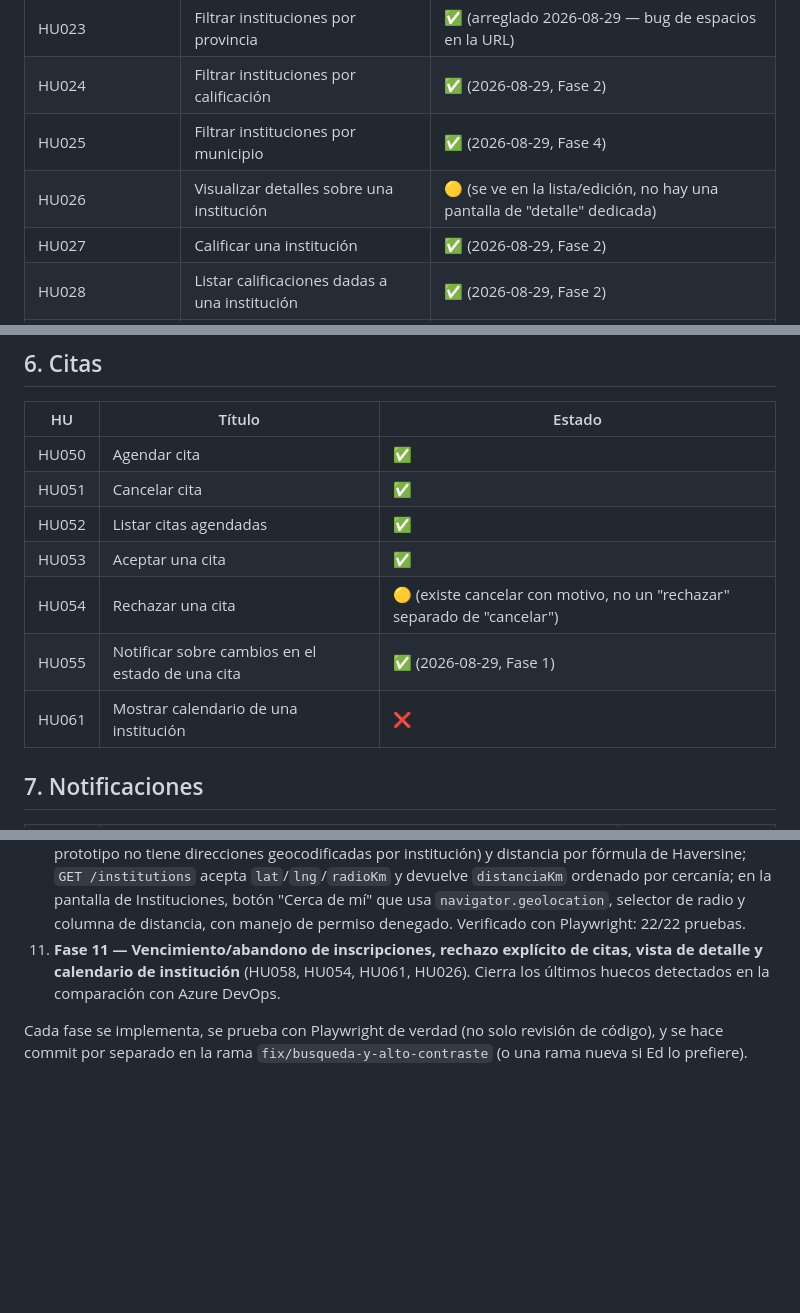
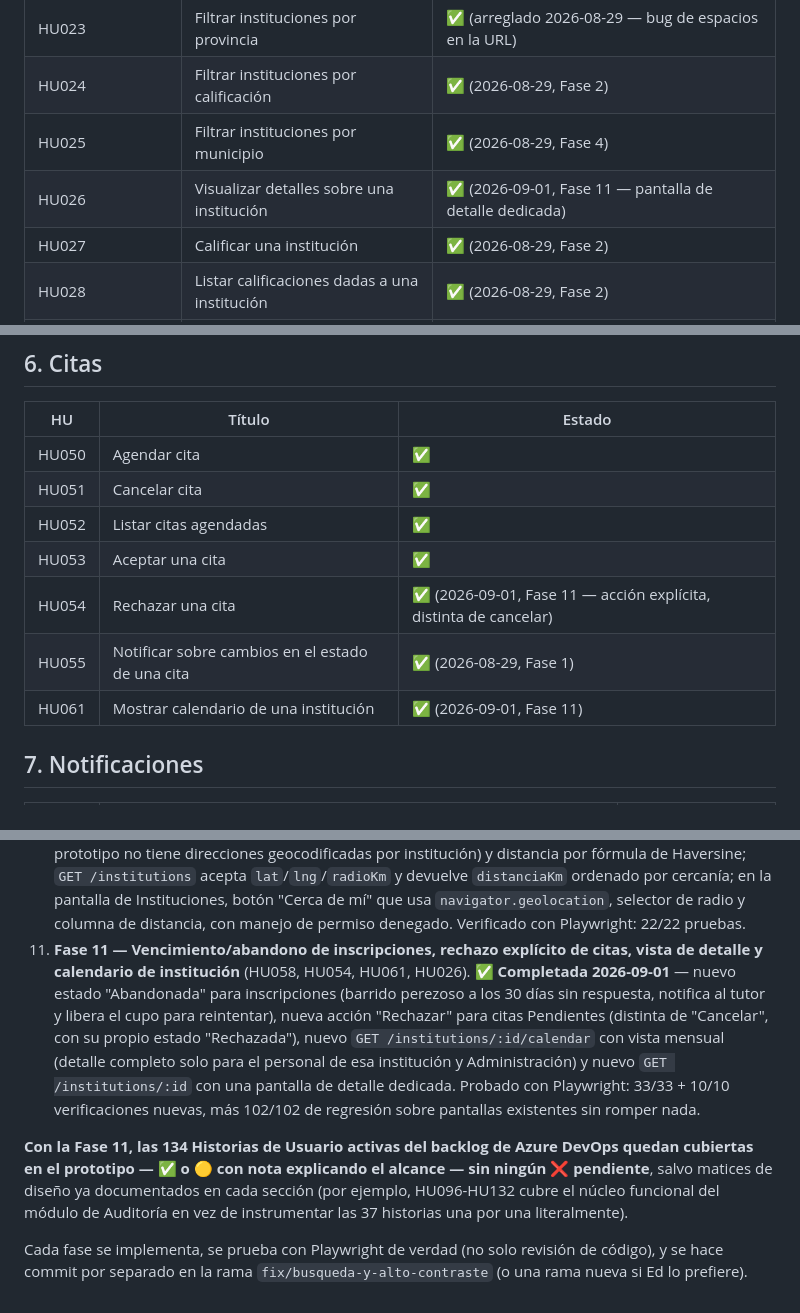
Before and after one commit to edn1el/inscolar-app, a Markdown page: ROADMAP_REQUISITOS.md, 3 parts joined by grey strips. GitHub-like rendering; blank space fills up the shorter version.

Commit message:
Roadmap: marcar Fase 11 (HU058, HU054, HU061, HU026) completada
Con esta fase, las 134 HU activas del backlog de Azure DevOps quedan
cubiertas en el prototipo (✅ o 🟡 documentado), sin ningún ❌ pendiente.

Co-Authored-By: Claude Sonnet 5 <noreply@anthropic.com>
Claude-Session: https://claude.ai/code/session_01YJdFazgnFTax2pGiRk5Z1E

```diff
--- a/ROADMAP_REQUISITOS.md
+++ b/ROADMAP_REQUISITOS.md
@@ -55,7 +55,7 @@ Este documento es la referencia persistente entre sesiones para saber qué falta
 | HU023 | Filtrar instituciones por provincia | ✅ (arreglado 2026-08-29 — bug de espacios en la URL) |
 | HU024 | Filtrar instituciones por calificación | ✅ (2026-08-29, Fase 2) |
 | HU025 | Filtrar instituciones por municipio | ✅ (2026-08-29, Fase 4) |
-| HU026 | Visualizar detalles sobre una institución | 🟡 (se ve en la lista/edición, no hay una pantalla de "detalle" dedicada) |
+| HU026 | Visualizar detalles sobre una institución | ✅ (2026-09-01, Fase 11 — pantalla de detalle dedicada) |
 | HU027 | Calificar una institución | ✅ (2026-08-29, Fase 2) |
 | HU028 | Listar calificaciones dadas a una institución | ✅ (2026-08-29, Fase 2) |
 | HU029 | Reportar una institución | ✅ (2026-08-29, Fase 2) |
@@ -105,9 +105,9 @@ Este documento es la referencia persistente entre sesiones para saber qué falta
 | HU051 | Cancelar cita | ✅ |
 | HU052 | Listar citas agendadas | ✅ |
 | HU053 | Aceptar una cita | ✅ |
-| HU054 | Rechazar una cita | 🟡 (existe cancelar con motivo, no un "rechazar" separado de "cancelar") |
+| HU054 | Rechazar una cita | ✅ (2026-09-01, Fase 11 — acción explícita, distinta de cancelar) |
 | HU055 | Notificar sobre cambios en el estado de una cita | ✅ (2026-08-29, Fase 1) |
-| HU061 | Mostrar calendario de una institución | ❌ |
+| HU061 | Mostrar calendario de una institución | ✅ (2026-09-01, Fase 11) |
 
 ## 7. Notificaciones
 
@@ -170,6 +170,8 @@ Ed pidió: "todo, pero que salga bien", en sesiones separadas está bien. Orden
 8. **Fase 8 — Notificaciones por correo real + preferencias** (HU062, HU066). **✅ Completada 2026-09-01** — nuevo `lib/mailer.js` (SMTP real si está configurado, o simulado con constancia en `db.emailLog` si no), preferencia por usuario `notifyByEmail` (por defecto activada) con endpoint `PUT /users/me/notification-prefs` y tarjeta en Seguridad, envío disparado desde `notifyUser`/`notifyAdmins`, y visibilidad para administradores vía `GET /emails` y la sección "Correos enviados recientemente" en Analíticas. Verificado con Playwright: 22/22 pruebas, incluyendo que desactivar la preferencia efectivamente suprime el correo sin afectar la notificación interna.
 9. **Fase 9 — Manual de instrucciones y menú de configuración** (HU133, HU065). **✅ Completada 2026-09-01** — nueva sección "Configuración" en el menú lateral (accesos directos a perfil, seguridad, manual y, para Admin/Soporte, a los módulos del sistema) y nueva sección "Manual de instrucciones" con guía en acordeón, general más específica por rol. Verificado con Playwright: 27/27 pruebas, incluyendo que cada rol ve solo lo que le corresponde.
 10. **Fase 10 — Filtro de instituciones por ubicación del dispositivo** (geolocalización, HU021). **✅ Completada 2026-09-01** — nuevo `lib/geo.js` con coordenadas aproximadas por provincia (el prototipo no tiene direcciones geocodificadas por institución) y distancia por fórmula de Haversine; `GET /institutions` acepta `lat`/`lng`/`radioKm` y devuelve `distanciaKm` ordenado por cercanía; en la pantalla de Instituciones, botón "Cerca de mí" que usa `navigator.geolocation`, selector de radio y columna de distancia, con manejo de permiso denegado. Verificado con Playwright: 22/22 pruebas.
-11. **Fase 11 — Vencimiento/abandono de inscripciones, rechazo explícito de citas, vista de detalle y calendario de institución** (HU058, HU054, HU061, HU026). Cierra los últimos huecos detectados en la comparación con Azure DevOps.
+11. **Fase 11 — Vencimiento/abandono de inscripciones, rechazo explícito de citas, vista de detalle y calendario de institución** (HU058, HU054, HU061, HU026). **✅ Completada 2026-09-01** — nuevo estado "Abandonada" para inscripciones (barrido perezoso a los 30 días sin respuesta, notifica al tutor y libera el cupo para reintentar), nueva acción "Rechazar" para citas Pendientes (distinta de "Cancelar", con su propio estado "Rechazada"), nuevo `GET /institutions/:id/calendar` con vista mensual (detalle completo solo para el personal de esa institución y Administración) y nuevo `GET /institutions/:id` con una pantalla de detalle dedicada. Probado con Playwright: 33/33 + 10/10 verificaciones nuevas, más 102/102 de regresión sobre pantallas existentes sin romper nada.
+
+**Con la Fase 11, las 134 Historias de Usuario activas del backlog de Azure DevOps quedan cubiertas en el prototipo — ✅ o 🟡 con nota explicando el alcance — sin ningún ❌ pendiente**, salvo matices de diseño ya documentados en cada sección (por ejemplo, HU096-HU132 cubre el núcleo funcional del módulo de Auditoría en vez de instrumentar las 37 historias una por una literalmente).
 
 Cada fase se implementa, se prueba con Playwright de verdad (no solo revisión de código), y se hace commit por separado en la rama `fix/busqueda-y-alto-contraste` (o una rama nueva si Ed lo prefiere).
```
Also changed, not shown: other parts of ROADMAP_REQUISITOS.md (+1 -1 lines).
